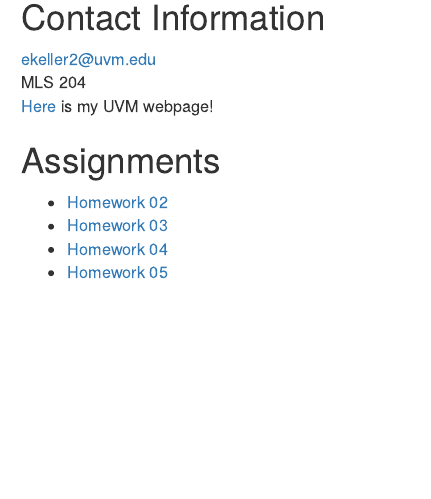
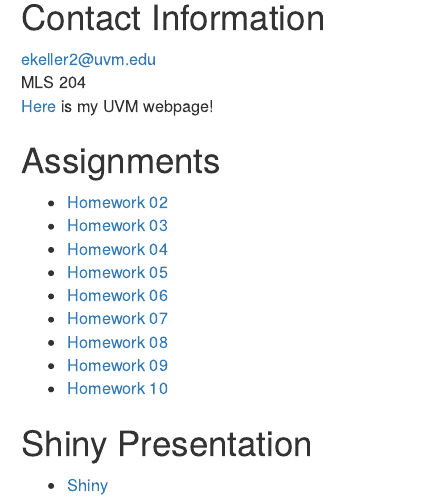
Before and after one commit to ErinKeller/Bio381, an R Markdown document (index.Rmd): the page in a window 1100 px wide, from 460 px down. Rendered offline with R 4.5, knitr and Pandoc, with nearby package versions; drawn as R Markdown's standard HTML page in place of the format the file asks for.

Commit message:
Updating bio381 index which now includes Shiny link
Shiny project should not be included

```diff
--- a/index.Rmd
+++ b/index.Rmd
@@ -25,3 +25,11 @@ MLS 204
 * [Homework 03](FlowChart.html)
 * [Homework 04](Assignment4.html)
 * [Homework 05](Assignment5.html)
+* [Homework 06]()
+* [Homework 07]()
+* [Homework 08]()
+* [Homework 09]()
+* [Homework 10]()
+
+## Shiny Presentation
+* [Shiny](https://erinlkeller.shinyapps.io/ShinyTutorial/)
```
Also changed, not shown: index.html.
